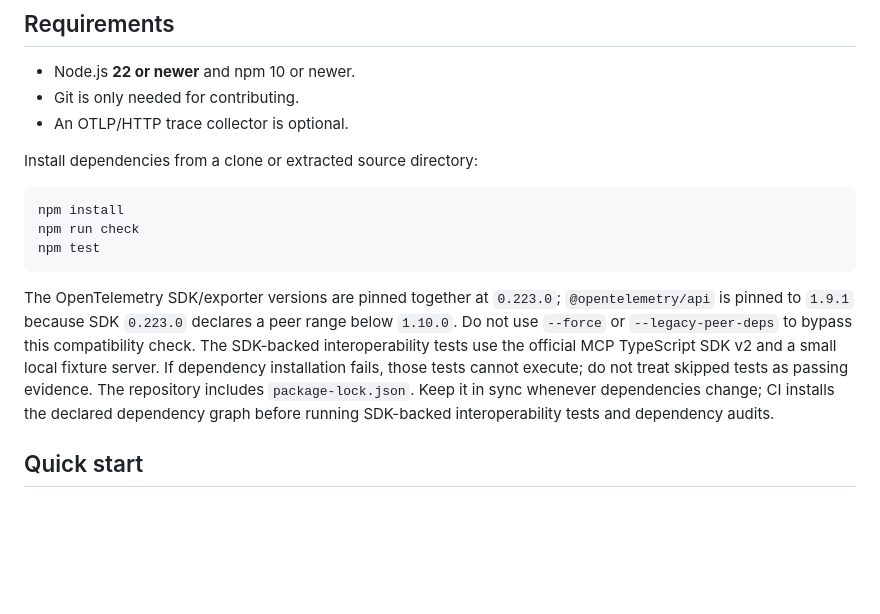
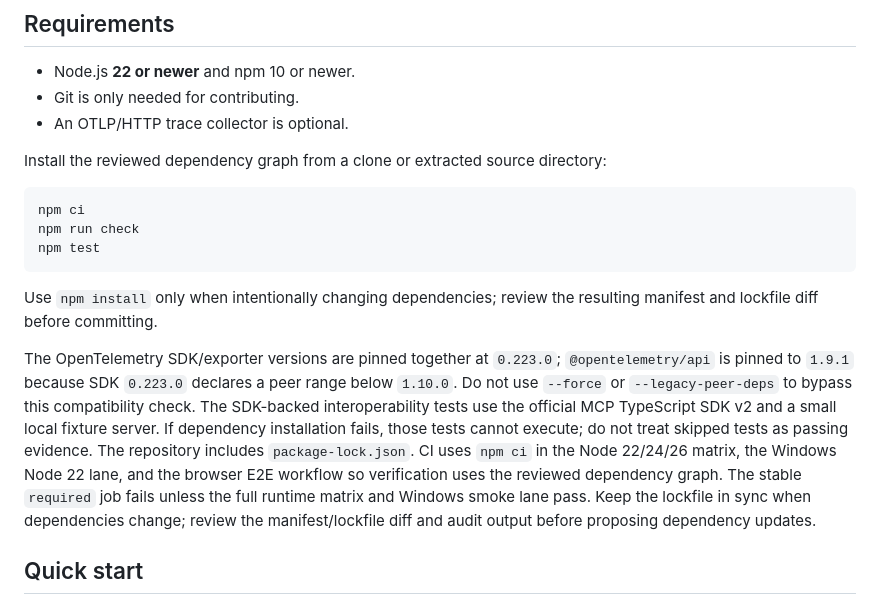
Before and after one commit to KUNDURUHIMANEESHREDDY/mcp-inspector, a Markdown page: README.md, the part around the change. Drawn GitHub-style; blank space fills up the shorter version.

Commit message:
docs: document locked installs and required gate

````diff
--- a/README.md
+++ b/README.md
@@ -32,15 +32,17 @@ If an older extracted copy reports an OpenTelemetry `ERESOLVE` error, run `FIX_O
 - Git is only needed for contributing.
 - An OTLP/HTTP trace collector is optional.
 
-Install dependencies from a clone or extracted source directory:
+Install the reviewed dependency graph from a clone or extracted source directory:
 
 ```bash
-npm install
+npm ci
 npm run check
 npm test
 ```
 
-The OpenTelemetry SDK/exporter versions are pinned together at `0.223.0`; `@opentelemetry/api` is pinned to `1.9.1` because SDK `0.223.0` declares a peer range below `1.10.0`. Do not use `--force` or `--legacy-peer-deps` to bypass this compatibility check. The SDK-backed interoperability tests use the official MCP TypeScript SDK v2 and a small local fixture server. If dependency installation fails, those tests cannot execute; do not treat skipped tests as passing evidence. The repository includes `package-lock.json`. Keep it in sync whenever dependencies change; CI installs the declared dependency graph before running SDK-backed interoperability tests and dependency audits.
+Use `npm install` only when intentionally changing dependencies; review the resulting manifest and lockfile diff before committing.
+
+The OpenTelemetry SDK/exporter versions are pinned together at `0.223.0`; `@opentelemetry/api` is pinned to `1.9.1` because SDK `0.223.0` declares a peer range below `1.10.0`. Do not use `--force` or `--legacy-peer-deps` to bypass this compatibility check. The SDK-backed interoperability tests use the official MCP TypeScript SDK v2 and a small local fixture server. If dependency installation fails, those tests cannot execute; do not treat skipped tests as passing evidence. The repository includes `package-lock.json`. CI uses `npm ci` in the Node 22/24/26 matrix, the Windows Node 22 lane, and the browser E2E workflow so verification uses the reviewed dependency graph. The stable `required` job fails unless the full runtime matrix and Windows smoke lane pass. Keep the lockfile in sync when dependencies change; review the manifest/lockfile diff and audit output before proposing dependency updates.
 
 ## Quick start
 
````
